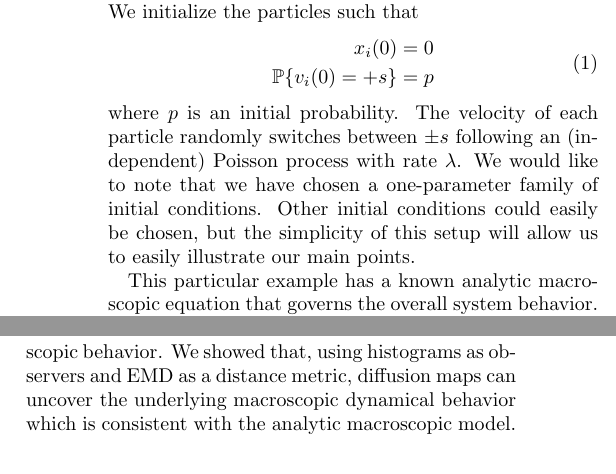
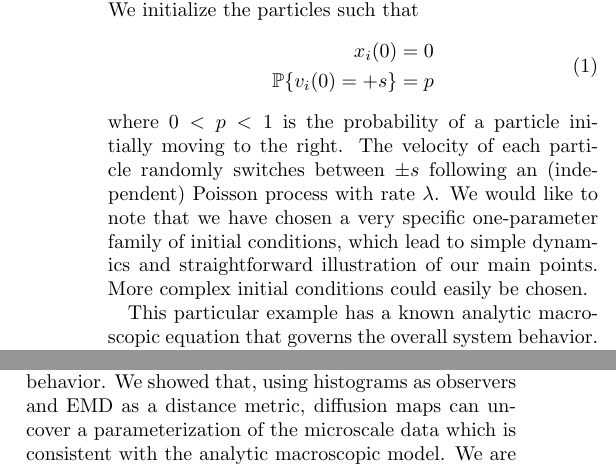
Before and after one commit to cdsilva/NLICA, a LaTeX paper (chemotaxis/prl_paper.tex): two parts of the columns of pages 2 and 4 of 5, joined at a grey line, cut so that both start at the same text. Compiled offline with pdfLaTeX.

Commit message:
added small edits to chemotaxis paper

```diff
--- a/chemotaxis/prl_paper.tex
+++ b/chemotaxis/prl_paper.tex
@@ -131,13 +131,13 @@ x_i(0) & = 0 \\
 \mathbb{P} \{ v_i(0) = +s \} & = p
 \end{aligned}
 \end{equation}
-where $p$ is an initial probability.
+where $0 < p < 1$ is the probability of a particle initially moving to the right.
 %
 The velocity of each particle randomly switches between $\pm s$ following an (independent) Poisson process with rate $\lambda$.
 %
-We would like to note that we have chosen a one-parameter family of initial conditions.
+We would like to note that we have chosen a very specific one-parameter family of initial conditions, which lead to simple dynamics and straightforward illustration of our main points.
 %
-Other initial conditions could easily be chosen, but the simplicity of this setup will allow us to easily illustrate our main points.
+More complex initial conditions could easily be chosen.
 
 This particular example has a known analytic macroscopic equation that governs the overall system behavior.
 %
@@ -392,7 +392,7 @@ These two components induce the ``correct" Riemannian geometry and allow for inf
 %
 In this paper, these concepts were demonstrated using a dynamical model of cellular chemotaxis with a known macroscopic behavior.
 %
-We showed that, using histograms as observers and EMD as a distance metric, diffusion maps can uncover the underlying macroscopic dynamical behavior which is consistent with the analytic macroscopic model.
+We showed that, using histograms as observers and EMD as a distance metric, diffusion maps can uncover a parameterization of the microscale data which is consistent with the analytic macroscopic model.
 %
 We are confident that such techniques can help inform modeling efforts for systems where the macroscopic dynamics and behavior are not currently known.
 
```
Also changed, not shown: chemotaxis/prl_paper.tex (14 more changed lines).
